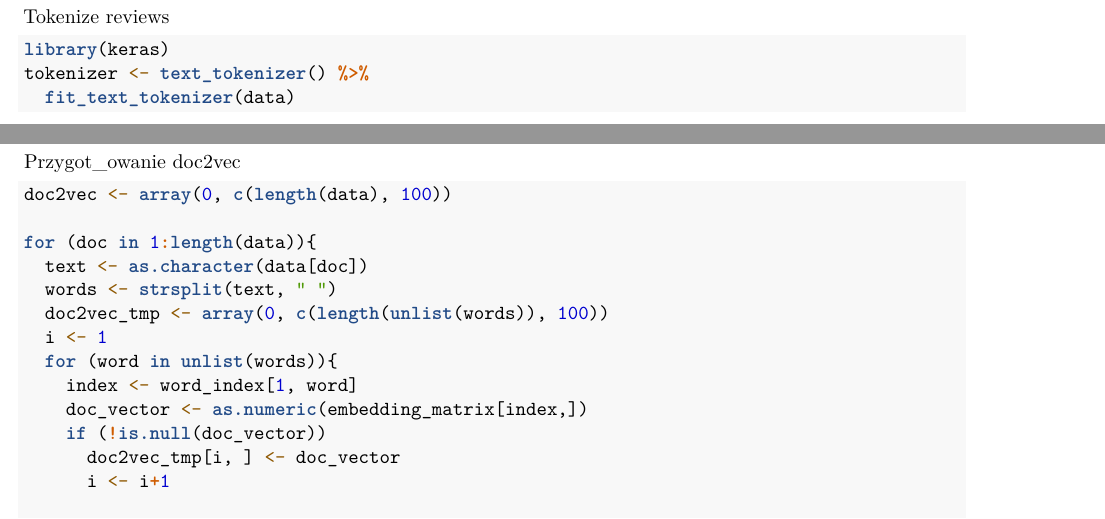
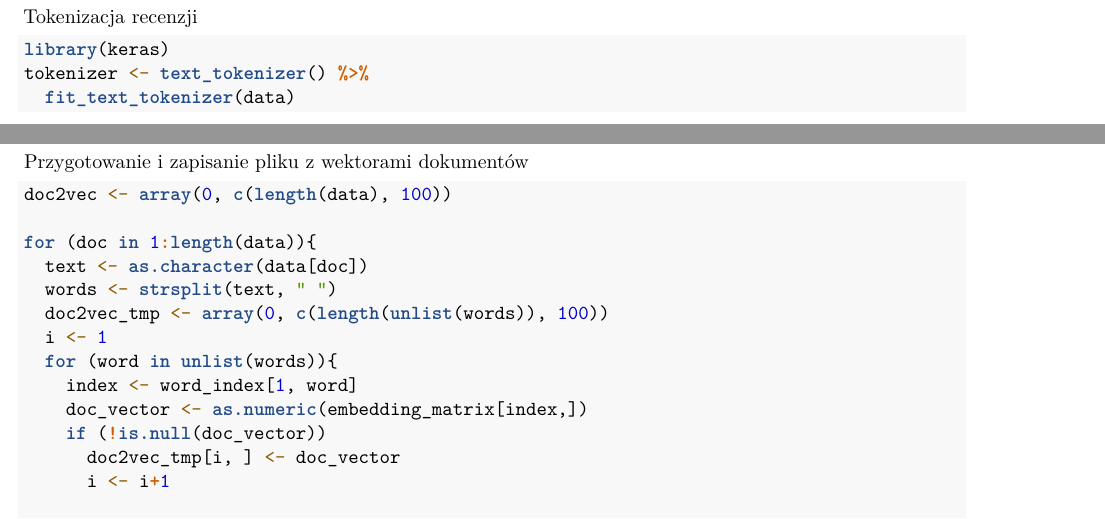
Before and after one commit to Adrian0707/ZUM_Proj, an R Markdown document (WORD2VEC_GOTOWE_WEKTORY.Rmd): two parts of pages 1 and 3 of 3, joined at a grey line, cut at the place of the change. Rendered offline with R 4.5, knitr and Pandoc, then LaTeX, with nearby package versions; some code elsewhere in the file could not run offline; common packages that the code uses without loading them are loaded.

Commit message:
Update WORD2VEC_GOTOWE_WEKTORY.Rmd

````diff
--- a/WORD2VEC_GOTOWE_WEKTORY.Rmd
+++ b/WORD2VEC_GOTOWE_WEKTORY.Rmd
@@ -23,7 +23,7 @@ data <- txt_clean_word2vec(df$description)
 ```
 
 
-Tokenize reviews
+Tokenizacja recenzji
 ```{r}
 library(keras)
 tokenizer <- text_tokenizer() %>%
@@ -93,7 +93,7 @@ embedding_matrix <- read.table(
 head(embedding_matrix)
 ```
 
-Przygot_owanie doc2vec
+Przygotowanie i zapisanie pliku z wektorami dokumentów
 ```{r}
 doc2vec <- array(0, c(length(data), 100))
 
````
